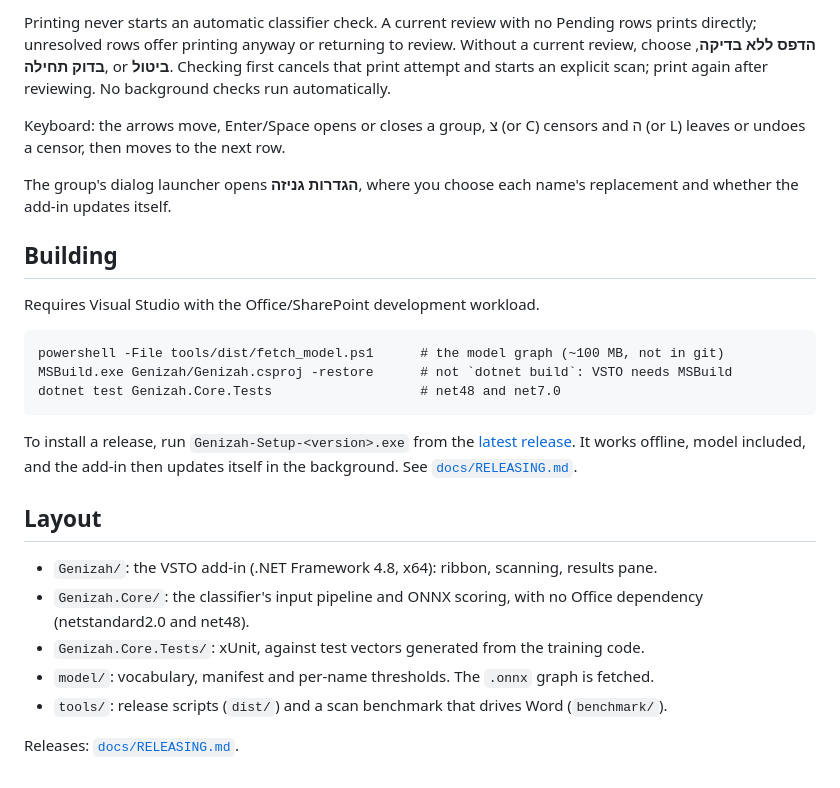
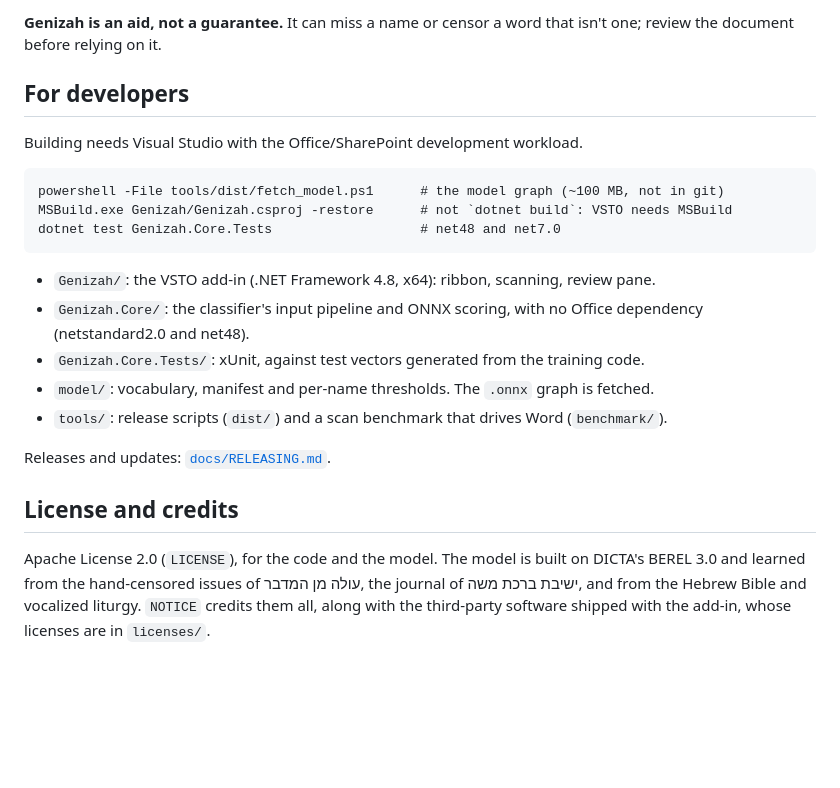
Before and after one commit to Pituchey-Hotam/Genizah, a Markdown page: README.md, the part around one of its changes. GitHub-like rendering; blank space fills up the shorter version.

````diff
--- a/README.md
+++ b/README.md
@@ -47,18 +41,10 @@ the first window's results and pane visibility; scans requested in different win
 
-Printing never starts an automatic classifier check. A current review with no Pending rows prints
-directly; unresolved rows offer printing anyway or returning to review. Without a current review,
-choose **הדפס ללא בדיקה**, **בדוק תחילה**, or **ביטול**. Checking first cancels that print attempt and
-starts an explicit scan; print again after reviewing. No background checks run automatically.
+**Genizah is an aid, not a guarantee.** It can miss a name or censor a word that isn't one;
+review the document before relying on it.
 
-Keyboard: the arrows move, Enter/Space opens or closes a group, צ (or C) censors and ה (or L)
-leaves or undoes a censor, then moves to the next row.
+## For developers
 
-The group's dialog launcher opens **הגדרות גניזה**, where you choose each name's replacement and
-whether the add-in updates itself.
-
-## Building
-
-Requires Visual Studio with the Office/SharePoint development workload.
+Building needs Visual Studio with the Office/SharePoint development workload.
 
 ```
 powershell -File tools/dist/fetch_model.ps1      # the model graph (~100 MB, not in git)
@@ -66,18 +52,18 @@ MSBuild.exe Genizah/Genizah.csproj -restore      # not `dotnet build`: VSTO need
 dotnet test Genizah.Core.Tests                   # net48 and net7.0
 ```
 
-To install a release, run `Genizah-Setup-<version>.exe` from the
-[latest release](https://github.com/Pituchey-Hotam/Genizah/releases/latest). It works offline,
-model included, and the add-in then updates itself in the background. See
-[`docs/RELEASING.md`](docs/RELEASING.md).
-
-## Layout
-
-- `Genizah/`: the VSTO add-in (.NET Framework 4.8, x64): ribbon, scanning, results pane.
+- `Genizah/`: the VSTO add-in (.NET Framework 4.8, x64): ribbon, scanning, review pane.
 - `Genizah.Core/`: the classifier's input pipeline and ONNX scoring, with no Office dependency
   (netstandard2.0 and net48).
 - `Genizah.Core.Tests/`: xUnit, against test vectors generated from the training code.
 - `model/`: vocabulary, manifest and per-name thresholds. The `.onnx` graph is fetched.
 - `tools/`: release scripts (`dist/`) and a scan benchmark that drives Word (`benchmark/`).
 
-Releases: [`docs/RELEASING.md`](docs/RELEASING.md).
+Releases and updates: [`docs/RELEASING.md`](docs/RELEASING.md).
+
+## License and credits
+
+Apache License 2.0 (`LICENSE`), for the code and the model. The model is built on DICTA's
+BEREL 3.0 and learned from the hand-censored issues of עולה מן המדבר, the journal of ישיבת
+ברכת משה, and from the Hebrew Bible and vocalized liturgy. `NOTICE` credits them all, along with the
+third-party software shipped with the add-in, whose licenses are in `licenses/`.
````
Also changed, not shown: other parts of README.md (+29 -35 lines), docs/images/print-check.png (added), docs/images/review-ask.png (added), docs/images/review-pane.png (added), docs/images/settings.png (added), 7 other files.
